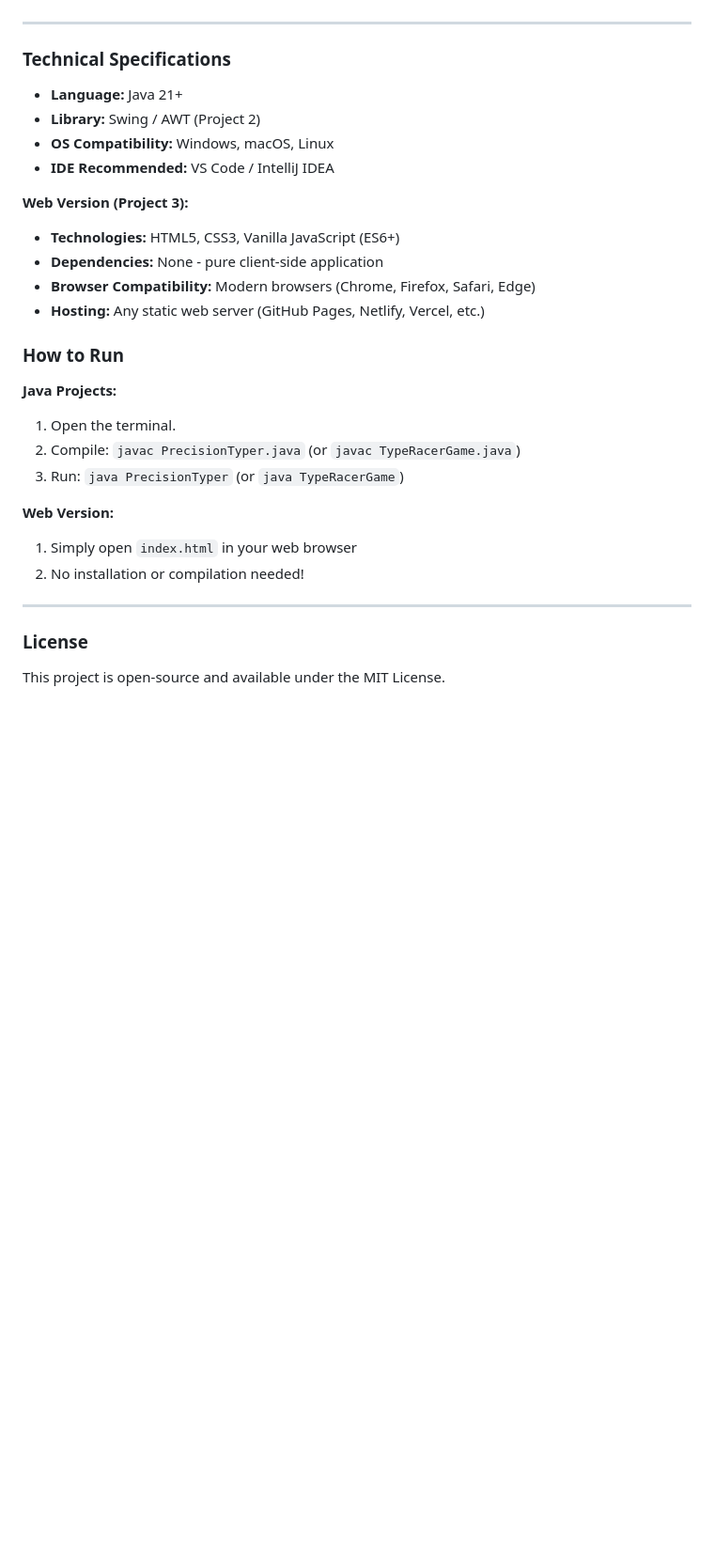
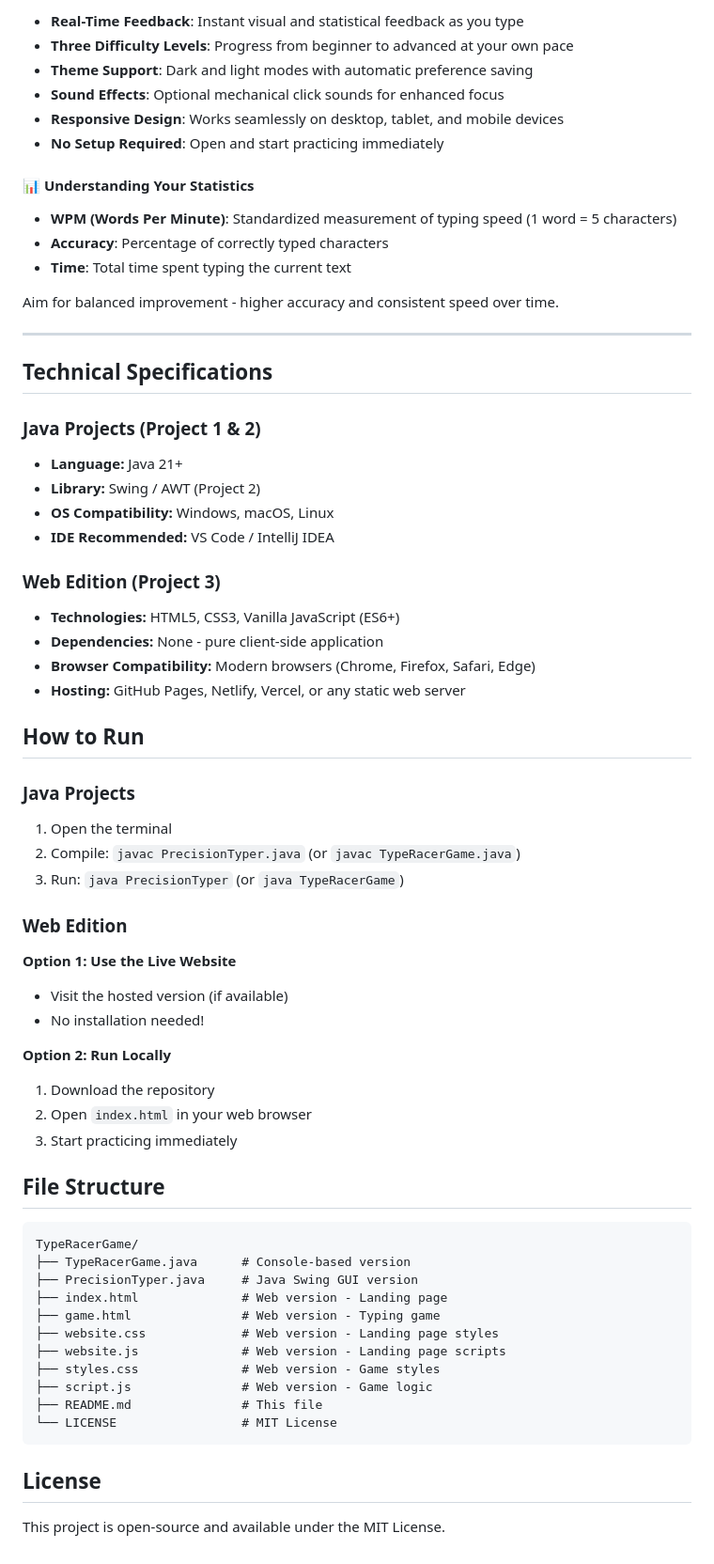
Before and after one commit to zhoulinhua0-star/TypeRacerGame, a Markdown page: README.md, the part around one of its changes. Shown at 94% size. Rendered like a GitHub page; blank space fills up the shorter version.

````diff
--- a/README.md
+++ b/README.md
@@ -35,30 +69,67 @@ PrecisionTyper.java is a more advanced and (more importantly) cooler version mar
+- **Real-Time Feedback**: Instant visual and statistical feedback as you type
+- **Three Difficulty Levels**: Progress from beginner to advanced at your own pace
+- **Theme Support**: Dark and light modes with automatic preference saving
+- **Sound Effects**: Optional mechanical click sounds for enhanced focus
+- **Responsive Design**: Works seamlessly on desktop, tablet, and mobile devices
+- **No Setup Required**: Open and start practicing immediately
+
+#### 📊 Understanding Your Statistics
+
+- **WPM (Words Per Minute)**: Standardized measurement of typing speed (1 word = 5 characters)
+- **Accuracy**: Percentage of correctly typed characters
+- **Time**: Total time spent typing the current text
+
+Aim for balanced improvement - higher accuracy and consistent speed over time.
 
 ---
 
-### Technical Specifications
+## Technical Specifications
+
+### Java Projects (Project 1 & 2)
 * **Language:** Java 21+
 * **Library:** Swing / AWT (Project 2)
 * **OS Compatibility:** Windows, macOS, Linux
 * **IDE Recommended:** VS Code / IntelliJ IDEA
 
-**Web Version (Project 3):**
+### Web Edition (Project 3)
 * **Technologies:** HTML5, CSS3, Vanilla JavaScript (ES6+)
 * **Dependencies:** None - pure client-side application
 * **Browser Compatibility:** Modern browsers (Chrome, Firefox, Safari, Edge)
-* **Hosting:** Any static web server (GitHub Pages, Netlify, Vercel, etc.)
+* **Hosting:** GitHub Pages, Netlify, Vercel, or any static web server
 
-### How to Run
+## How to Run
 
-**Java Projects:**
-1. Open the terminal.
+### Java Projects
+1. Open the terminal
 2. Compile: `javac PrecisionTyper.java` (or `javac TypeRacerGame.java`)
 3. Run: `java PrecisionTyper` (or `java TypeRacerGame`)
 
-**Web Version:**
-1. Simply open `index.html` in your web browser
-2. No installation or compilation needed!
+### Web Edition
+**Option 1: Use the Live Website**
+- Visit the hosted version (if available)
+- No installation needed!
 
----
+**Option 2: Run Locally**
+1. Download the repository
+2. Open `index.html` in your web browser
+3. Start practicing immediately
 
-### License
+## File Structure
+
+```
+TypeRacerGame/
+├── TypeRacerGame.java      # Console-based version
+├── PrecisionTyper.java     # Java Swing GUI version
+├── index.html              # Web version - Landing page
+├── game.html               # Web version - Typing game
+├── website.css             # Web version - Landing page styles
+├── website.js              # Web version - Landing page scripts
+├── styles.css              # Web version - Game styles
+├── script.js               # Web version - Game logic
+├── README.md               # This file
+└── LICENSE                 # MIT License
+```
+
+## License
+
 This project is open-source and available under the MIT License.
````
Also changed, not shown: other parts of README.md (+61 -27 lines).
